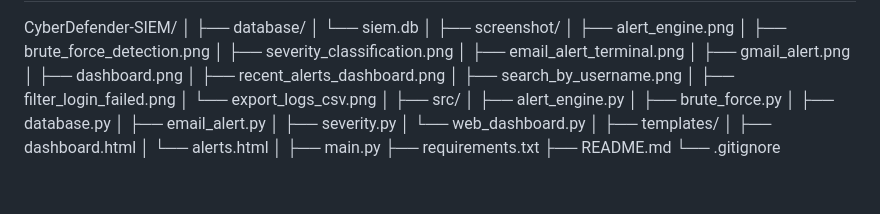
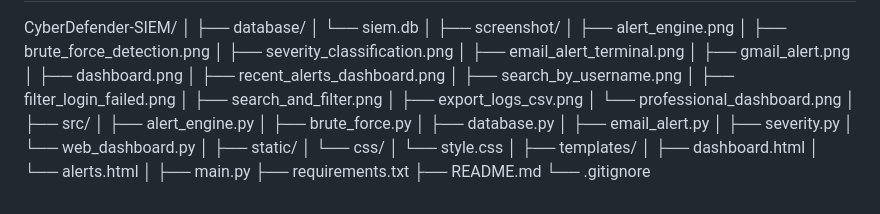
Before and after one commit to nisargarnayak22-lgtm/CyberDefender-SIEM, a Markdown page: readme.md, the part around the change. Rendered like a GitHub page.

Commit message:
Added Day 12 professional dashboard UI

```diff
--- a/readme.md
+++ b/readme.md
@@ -304,7 +304,9 @@ CyberDefender-SIEM/
 │   ├── recent_alerts_dashboard.png
 │   ├── search_by_username.png
 │   ├── filter_login_failed.png
-│   └── export_logs_csv.png
+│   ├── search_and_filter.png
+│   ├── export_logs_csv.png
+│   └── professional_dashboard.png
 │
 ├── src/
 │   ├── alert_engine.py
@@ -314,6 +316,10 @@ CyberDefender-SIEM/
 │   ├── severity.py
 │   └── web_dashboard.py
 │
+├── static/
+│   └── css/
+│       └── style.css
+│
 ├── templates/
 │   ├── dashboard.html
 │   └── alerts.html
```
